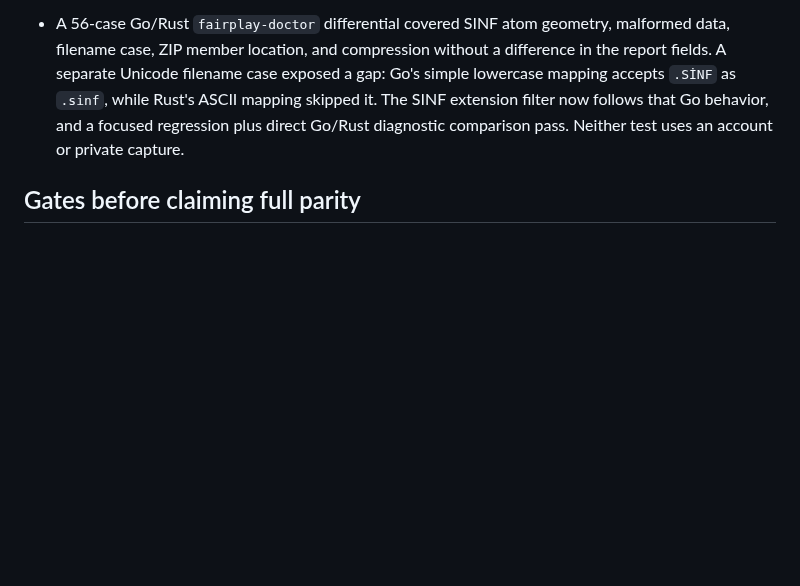
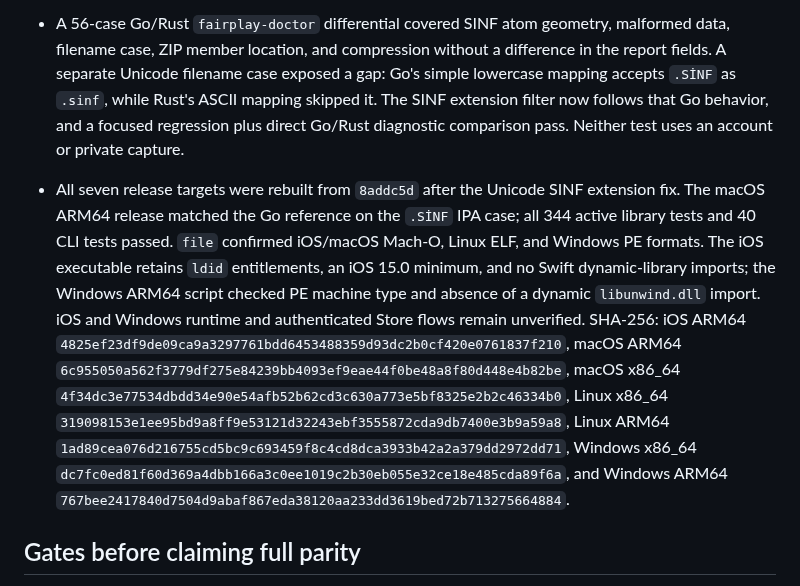
Before and after one commit to everettjf/ipatool-rs, a Markdown page: PORTING.md, the part around the change. GitHub-like rendering; blank space fills up the shorter version.

Commit message:
Record releases after Unicode SINF parity

```diff
--- a/PORTING.md
+++ b/PORTING.md
@@ -136,6 +136,7 @@ The 2026-10-27 help-only audit compared long flags on the root command, `auth` a
 - A help-only CLI audit found no omitted Go long flags on the top-level commands. A safe `fairplay-doctor` differential with a missing capture found that Go emits whole-second RFC 3339 `created_at`, whereas Rust emitted fractional seconds. Rust now uses whole-second precision. The focused doctor test passes, and the Go and Rust commands both return a whole-second timestamp with exit code 1 for the missing capture. Error wording still differs because the filesystem error stacks differ.
 - All seven release targets were rebuilt from `3428063` after the doctor timestamp fix. `file` confirmed the iOS/macOS Mach-O, Linux ELF, and Windows PE formats. The macOS ARM64 release returned the expected missing-capture diagnostic and whole-second RFC 3339 timestamp. The iOS executable retains `ldid` entitlements, an iOS 15.0 minimum, and no Swift dynamic-library imports; the Windows ARM64 build script checked its PE machine type and absence of a dynamic `libunwind.dll` import. Device, Windows runtime, and authenticated Store flows remain unverified. SHA-256: iOS ARM64 `af1d7e433aabd48f597ac6bd4a5af7e68a8a7fac082348077bcfc9011c31912a`, macOS ARM64 `c533b6baf97d0ac980eee34633d08ee20471a304101ecf20e26ddd3d4b002d45`, macOS x86_64 `0ea8966468ed142448139100b72175a980efb1ff7a3f4b258798089959204c55`, Linux x86_64 `9efa8f0852f5aee34552af016540d0a5f487b5b736041d99f11c4bce1a9601f3`, Linux ARM64 `8eb7bd8d1fcc822f8a77a4e12d2af9d0f82b5102f3abc07c4c5ac867f43d3683`, Windows x86_64 `10413a970f841079e8f81aed091f5ecd5125c2bcae841e41e22aa00e2cb1a40f`, and Windows ARM64 `83e66555e778c63fa8e85b1b29fd2b5e1605beb2e5c0acb39dfd1161577766c5`.
 - A 56-case Go/Rust `fairplay-doctor` differential covered SINF atom geometry, malformed data, filename case, ZIP member location, and compression without a difference in the report fields. A separate Unicode filename case exposed a gap: Go's simple lowercase mapping accepts `.SİNF` as `.sinf`, while Rust's ASCII mapping skipped it. The SINF extension filter now follows that Go behavior, and a focused regression plus direct Go/Rust diagnostic comparison pass. Neither test uses an account or private capture.
+- All seven release targets were rebuilt from `8addc5d` after the Unicode SINF extension fix. The macOS ARM64 release matched the Go reference on the `.SİNF` IPA case; all 344 active library tests and 40 CLI tests passed. `file` confirmed iOS/macOS Mach-O, Linux ELF, and Windows PE formats. The iOS executable retains `ldid` entitlements, an iOS 15.0 minimum, and no Swift dynamic-library imports; the Windows ARM64 script checked PE machine type and absence of a dynamic `libunwind.dll` import. iOS and Windows runtime and authenticated Store flows remain unverified. SHA-256: iOS ARM64 `4825ef23df9de09ca9a3297761bdd6453488359d93dc2b0cf420e0761837f210`, macOS ARM64 `6c955050a562f3779df275e84239bb4093ef9eae44f0be48a8f80d448e4b82be`, macOS x86_64 `4f34dc3e77534dbdd34e90e54afb52b62cd3c630a773e5bf8325e2b2c46334b0`, Linux x86_64 `319098153e1ee95bd9a8ff9e53121d32243ebf3555872cda9db7400e3b9a59a8`, Linux ARM64 `1ad89cea076d216755cd5bc9c693459f8c4cd8dca3933b42a2a379dd2972dd71`, Windows x86_64 `dc7fc0ed81f60d369a4dbb166a3c0ee1019c2b30eb055e32ce18e485cda89f6a`, and Windows ARM64 `767bee2417840d7504d9abaf867eda38120aa233dd3619bed72b713275664884`.
 
 ## Gates before claiming full parity
 
```
